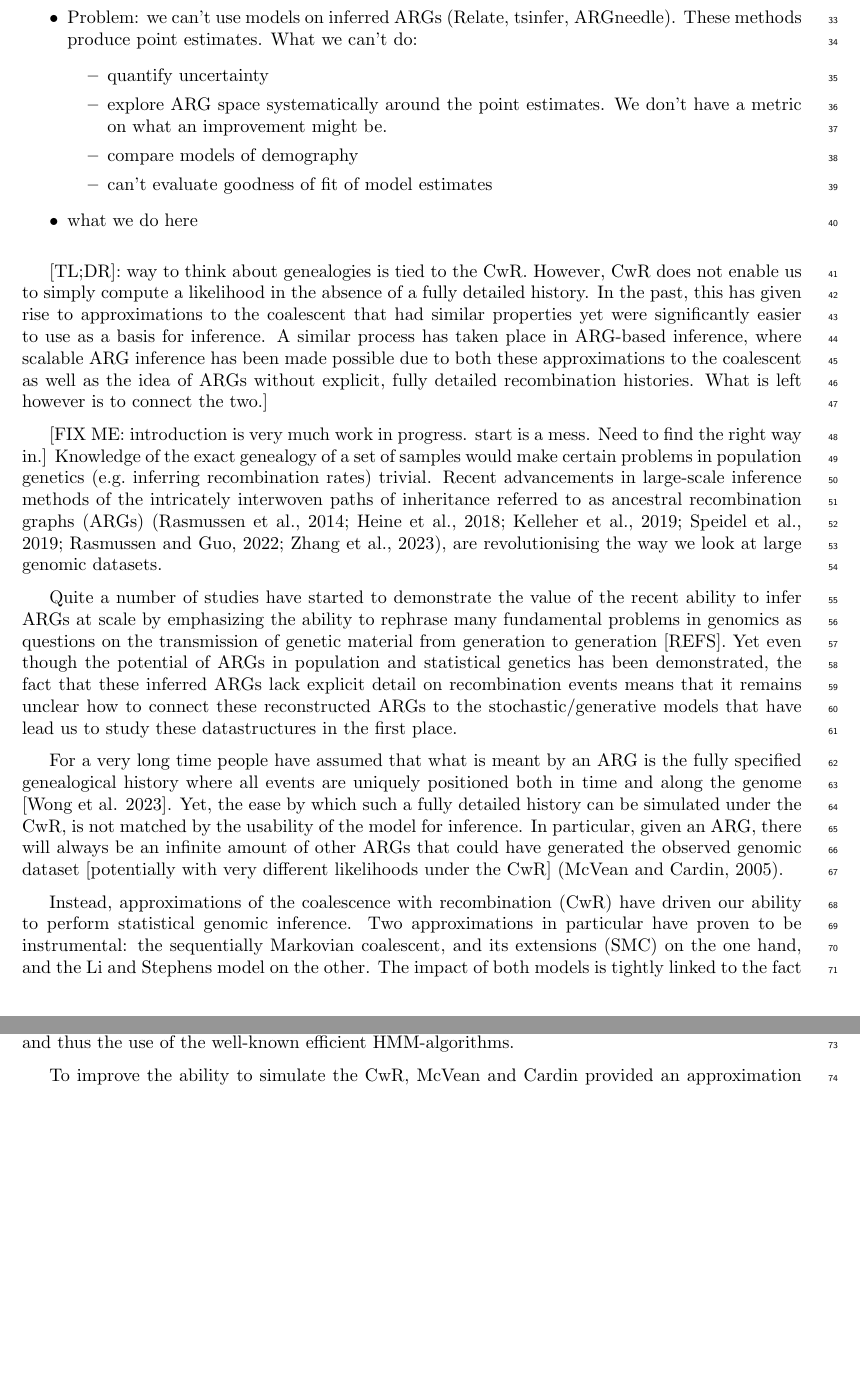
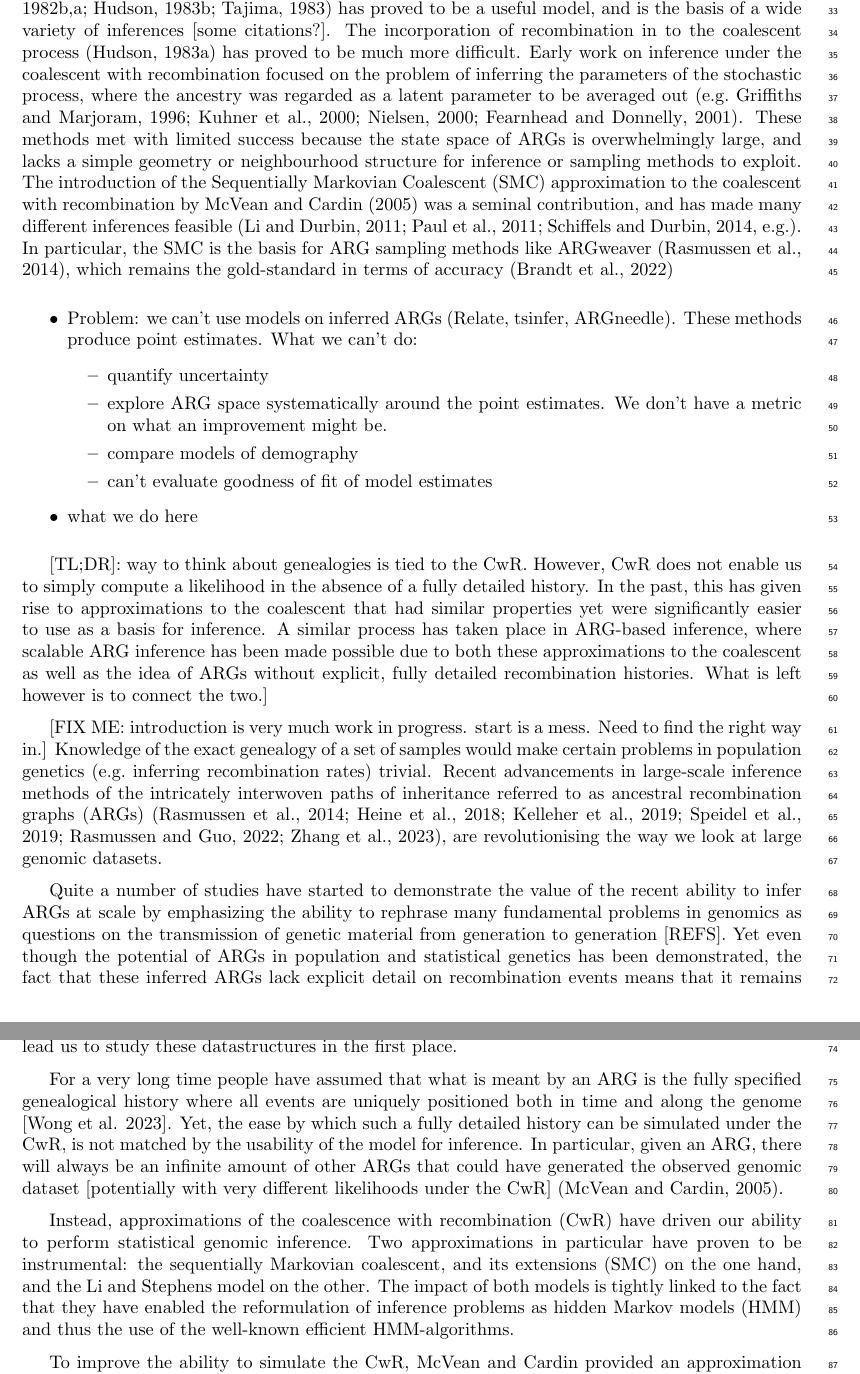
Before and after one commit to petrelharp/smc-bit-paper, a LaTeX paper (paper.tex, which reads paper.bib): two parts of pages 2 and 3 of 23 before the commit and two parts of pages 2 and 3 of 24 after it, joined at a grey line, cut at the place of the change, the shorter picture padded with empty space. Compiled offline with pdfLaTeX.

Commit message:
Intro bit on models

```diff
--- a/paper.bib
+++ b/paper.bib
@@ -881,0 +921 @@ Supplementary information
+  number={4},
--- a/paper.tex
+++ b/paper.tex
@@ -117,9 +117,40 @@ sizes in recent years~\citep[e.g.][]{bycroft_genome_2018,halldorsson_sequences_2
 all_genomic_2024} there is a pressing need for more statistical
 rigor in large scale ARG inference.
 
+Model-based inference is a central element of population genetics.
+The coalescent~\citep{kingman_genealogy_1982,kingman_coalescent_1982,hudson_testing_1983,
+tajima_evolutionary_1983} has proved to be a useful model, and is the
+basis of a wide variety of inferences [some citations?]. The incorporation
+of recombination in to the coalescent process~\citep{hudson_properties_1983}
+has proved to be much more difficult.
+% FIXME rephrase, next two sentences, lifted from ARG paper
+Early work on inference under the coalescent with recombination
+focused on the problem of
+inferring the parameters of the
+stochastic process, where the ancestry was regarded as a
+latent parameter to be averaged out
+\citep[e.g.][]{griffiths_ancestral_1996,kuhner_maximum_2000,
+nielsen_estimation_2000,
+fearnhead_estimating_2001}.
+% TODO reuse some of the ideas from the SMC paper here, it has
+% some good explanations.
+These methods met with limited success
+because the state space of ARGs is overwhelmingly large, and
+lacks a simple geometry or neighbourhood structure for inference or
+sampling methods to  exploit.
+The introduction of the Sequentially Markovian Coalescent (SMC)
+approximation to the coalescent with recombination
+by~\cite{mcvean_approximating_2005} was a seminal contribution,
+and has made many different inferences
+% TODO add some more recent stuff
+feasible~\citep[e.g.]{li_inference_2011,paul_accurate_2011,schiffels_inferring_2014}.
+In particular, the SMC is the basis for ARG sampling methods
+like ARGweaver~\citep{rasmussen_genome-wide_2014}, which remains the
+% TODO list other places ARGweaver has come out on top in terms of accuracy.
+gold-standard in terms of accuracy~\citep{brandt2022evaluation}
+
 
 \begin{itemize}
-    \item Models are good/essential: CwR useful but terrible for inference -> SMC
     \item Problem: we can't use models on inferred ARGs (Relate, tsinfer, ARGneedle). These methods produce point estimates. What we can't do:
         \begin{itemize}
             \item quantify uncertainty
```
Also changed, not shown: paper.bib (54 more changed lines).
